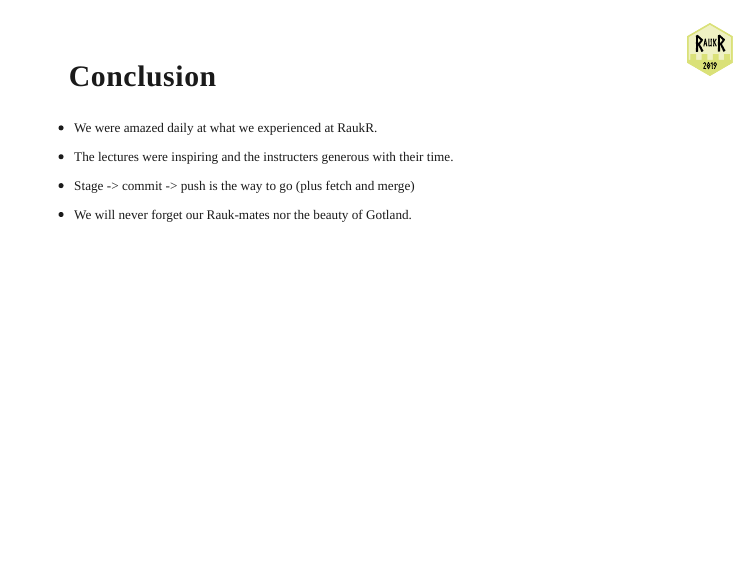
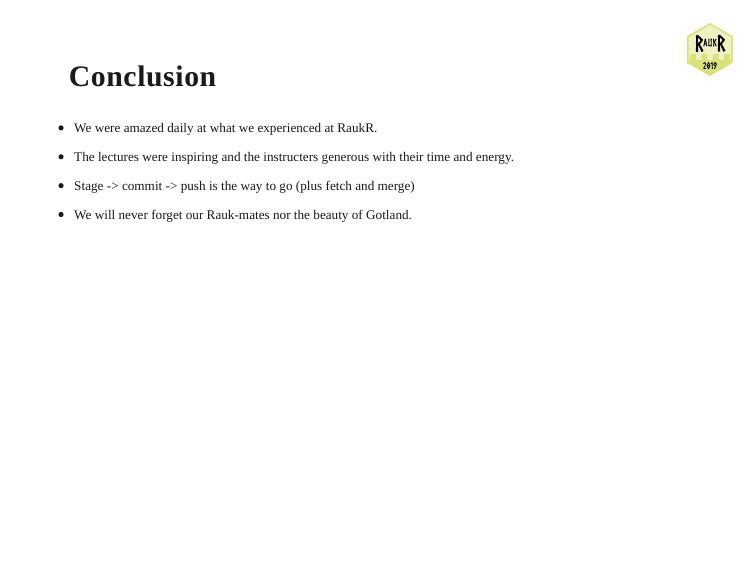
Before and after one commit to palolili23/RaukR_twitter, an R Markdown document (07_xaringan/index.Rmd): page 4 of 5. Rendered offline with R 4.5, knitr and Pandoc, with nearby package versions; the slides are laid out offline by our stand-in for remark.js, each with all of its steps uncovered, in fonts that may differ from those the slides ask for, and without slide numbers, shadows or browser add-ons.

Commit message:
Updated slides

```diff
--- a/07_xaringan/index.Rmd
+++ b/07_xaringan/index.Rmd
@@ -7,8 +7,6 @@ output:
     css: ["default", "raukr.css", "raukr_xaringan.css"]
     lib_dir: libs
     nature:
-      highlightStyle: github
-      highlightLines: true
       countIncrementalSlides: false
 ---
 
@@ -48,9 +55,15 @@ To achieve this we followed the next steps:
 
 - We were amazed daily at what we experienced at RaukR.
 
-- The lectures were inspiring and the instructers generous with their time.
+--
+
+- The lectures were inspiring and the instructers generous with their time and energy.
+
+--
 
 - Stage -> commit -> push is the way to go (plus fetch and merge)
+
+--
 
 - We will never forget our Rauk-mates nor the beauty of Gotland.
 
```
Also changed, not shown: 05_markdown/index.Rmd (+1 -1 lines), 05_markdown/1.html, 05_markdown/1.png, 05_markdown/2.html, 05_markdown/2.png, 05_markdown/index.html, 05_markdown/motif.png (added), 07_xaringan/index.html, 07_xaringan/index.Rmd (9 more changed lines).
